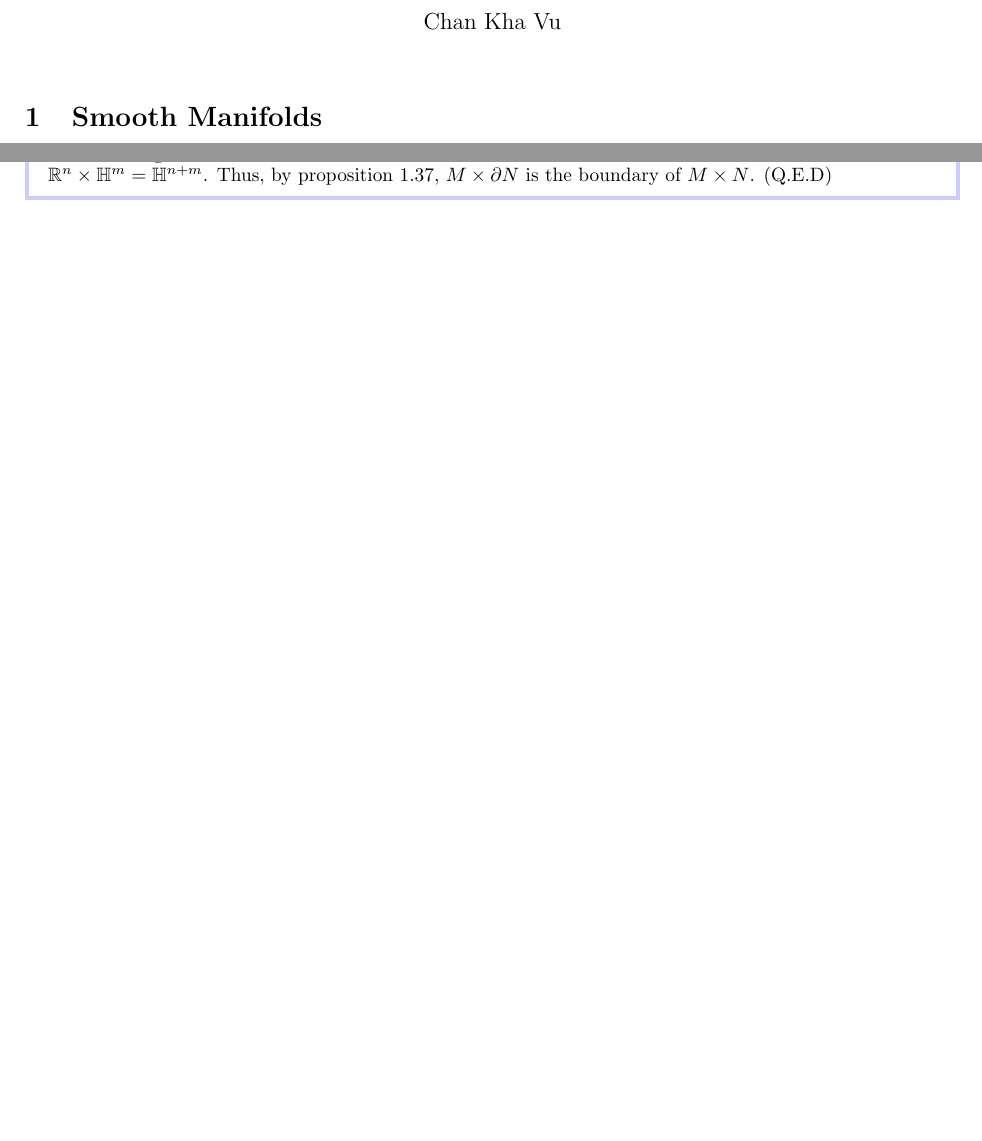
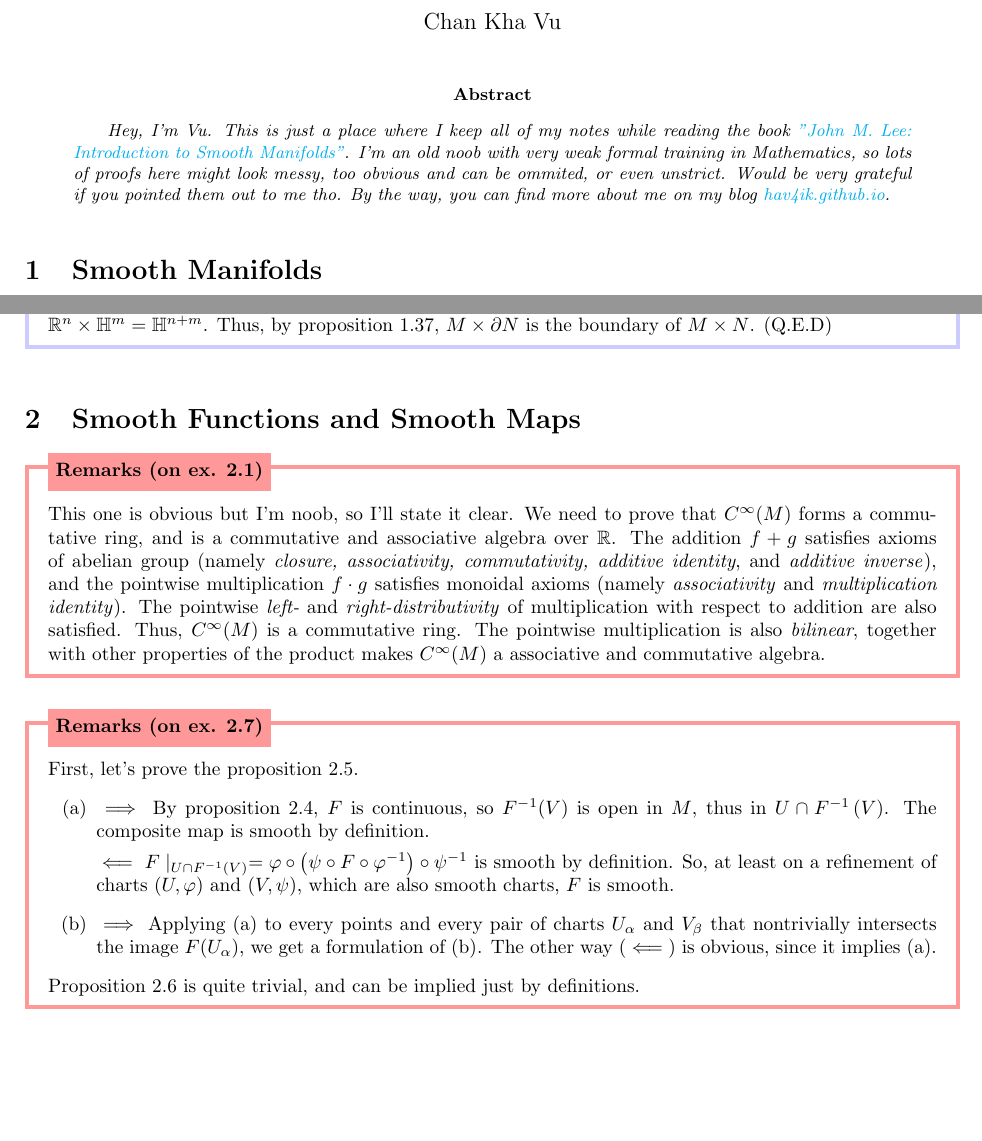
Before and after one commit to hav4ik/learning, a LaTeX paper (John M. Lee - Intro to Smooth Manifolds/notes/index.tex, which reads remarks.sty): two parts of pages 1 and 3 of 3, joined at a grey line, cut so that both start at the same text, the shorter picture padded with empty space. Compiled offline with pdfLaTeX.

Commit message:
added trivial remarks

```diff
--- a/John M. Lee - Intro to Smooth Manifolds/notes/index.tex
+++ b/John M. Lee - Intro to Smooth Manifolds/notes/index.tex
@@ -1,12 +1,24 @@
 \documentclass[a4paper]{article}
 \usepackage{../../remarks}
 
-\title{Excercises and Notes}
+\title{"Introduction to Smooth Manifolds": Excercises and Notes}
 \author{Chan Kha Vu}
 \date{}
 
 \begin{document}
+
 \maketitle
+\begin{abstract}
+\textit{
+    Hey, I'm Vu. This is just a place where I keep all of my notes while reading
+    the book \href{https://www.springer.com/gp/book/9780387217529}{"John M. Lee: Introduction to Smooth Manifolds"}.
+    I'm an old noob with very weak formal training in Mathematics, so lots of proofs here
+    might look messy, too obvious and can be ommited, or even unstrict. Would be very
+    grateful if you pointed them out to me tho.
+    By the way, you can find more about me on my blog \href{https://hav4ik.github.io}{hav4ik.github.io}.
+}
+\end{abstract}
+
 
 \section{Smooth Manifolds}
 \bigskip
@@ -195,4 +207,42 @@
     by proposition 1.37, $M \times \partial N$ is the boundary of $M \times N$. (Q.E.D)
 \end{exercise}
 
+
+
+
+\section{Smooth Functions and Smooth Maps}
+
+\begin{note}[on ex. 2.1]
+    This one is obvious but I'm noob, so I'll state it clear. We need to prove that $C^\infty(M)$ forms a commutative ring, and is a commutative
+    and associative algebra over $\mathbb{R}$. The addition $f+g$ satisfies
+    axioms of abelian group (namely \textit{closure, associativity, commutativity,
+    additive identity}, and \textit{additive inverse}), and the pointwise multiplication
+    $f \cdot g$ satisfies monoidal axioms (namely \textit{associativity} and
+    \textit{multiplication identity}). The pointwise  \textit{left-} and
+    \textit{right-distributivity} of multiplication with respect to addition are also
+    satisfied. Thus, $C^\infty(M)$ is a commutative ring. The pointwise multiplication
+    is also \textit{bilinear}, together with other properties of the product
+    makes $C^\infty(M)$ a associative and commutative algebra.
+\end{note}
+
+\begin{note}[on ex. 2.7]
+    First, let's prove the proposition 2.5.
+    \begin{itemize}[topsep=0pt]
+        \item[(a)] $\implies$ By proposition 2.4, $F$ is continuous, so $F^{-1} (V)$ is open in $M$,
+            thus in $U \cap F^{-1} \left( V \right) $. The composite map is
+            smooth by definition.
+
+        $\impliedby$ $F\mid_{U \cap F^{-1} (V)} = \varphi \circ \left( \psi \circ F \circ \varphi^{-1} \right) \circ \psi^{-1}$
+            is smooth by definition. So, at least on a refinement of charts
+            $(U, \varphi)$ and $(V, \psi)$, which are also smooth charts, $F$ is smooth.
+
+        \item[(b)] $\implies$ Applying (a) to every points and every pair of charts
+            $U_\alpha$ and $V_\beta$ that nontrivially intersects the image $F(U_\alpha)$,
+            we get a formulation of (b). The other way ($\impliedby$) is obvious,
+            since it implies (a).
+    \end{itemize}
+    Proposition 2.6 is quite trivial, and can be implied just by definitions.
+\end{note}
+
+
 \end{document}
--- a/remarks.sty
+++ b/remarks.sty
@@ -2,6 +2,14 @@
 \usepackage{amsthm, amsmath, amssymb}
 \usepackage[framemethod=TikZ]{mdframed}
 \usepackage{enumitem}
+
+\usepackage{hyperref}
+\hypersetup{
+    colorlinks=true,
+    linkcolor=blue,
+    filecolor=magenta,
+    urlcolor=cyan,
+}
 
 \newenvironment{exercise}[1][]{%
   \mdfsetup{frametitle={%
```
Also changed, not shown: 1 other file.
